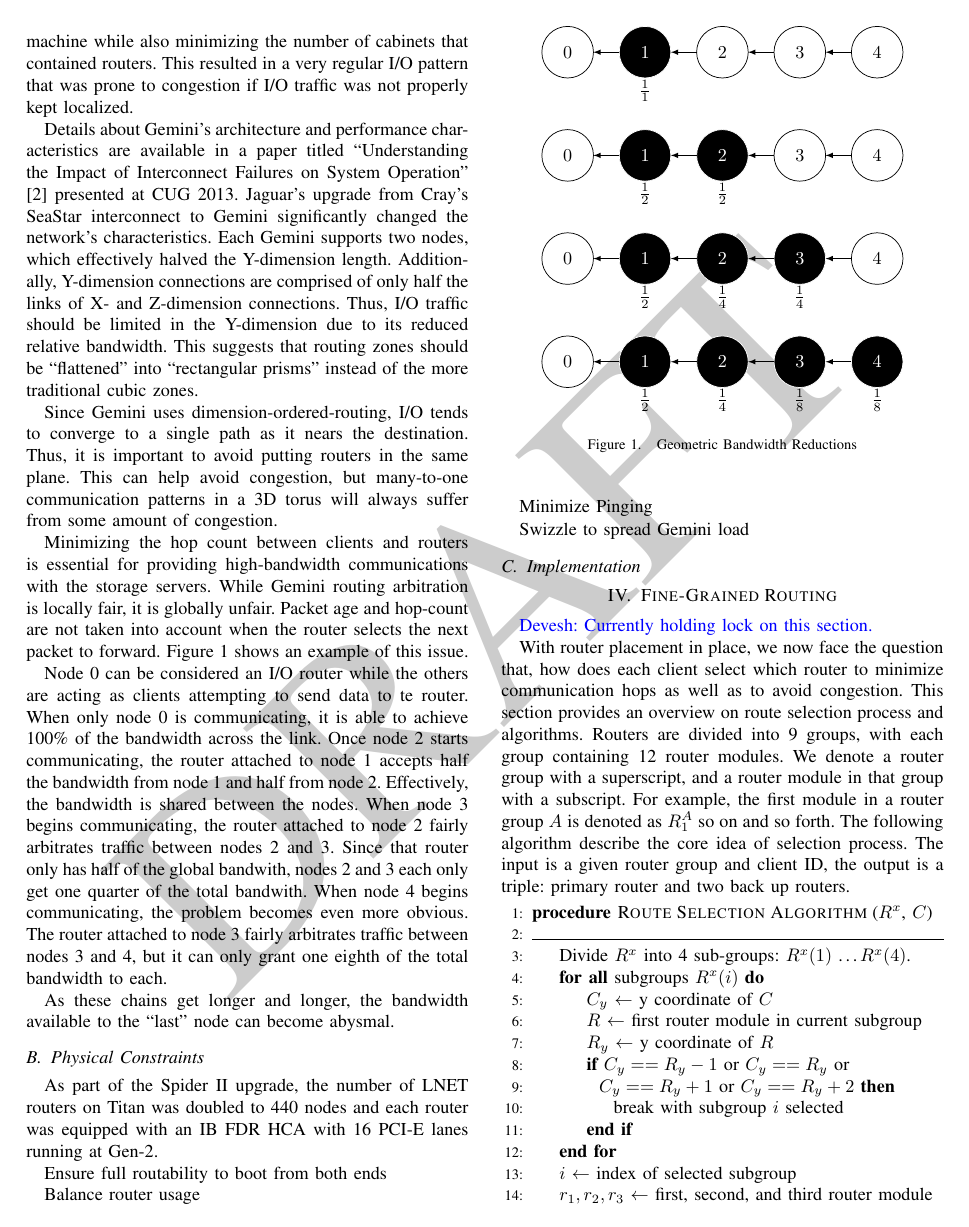
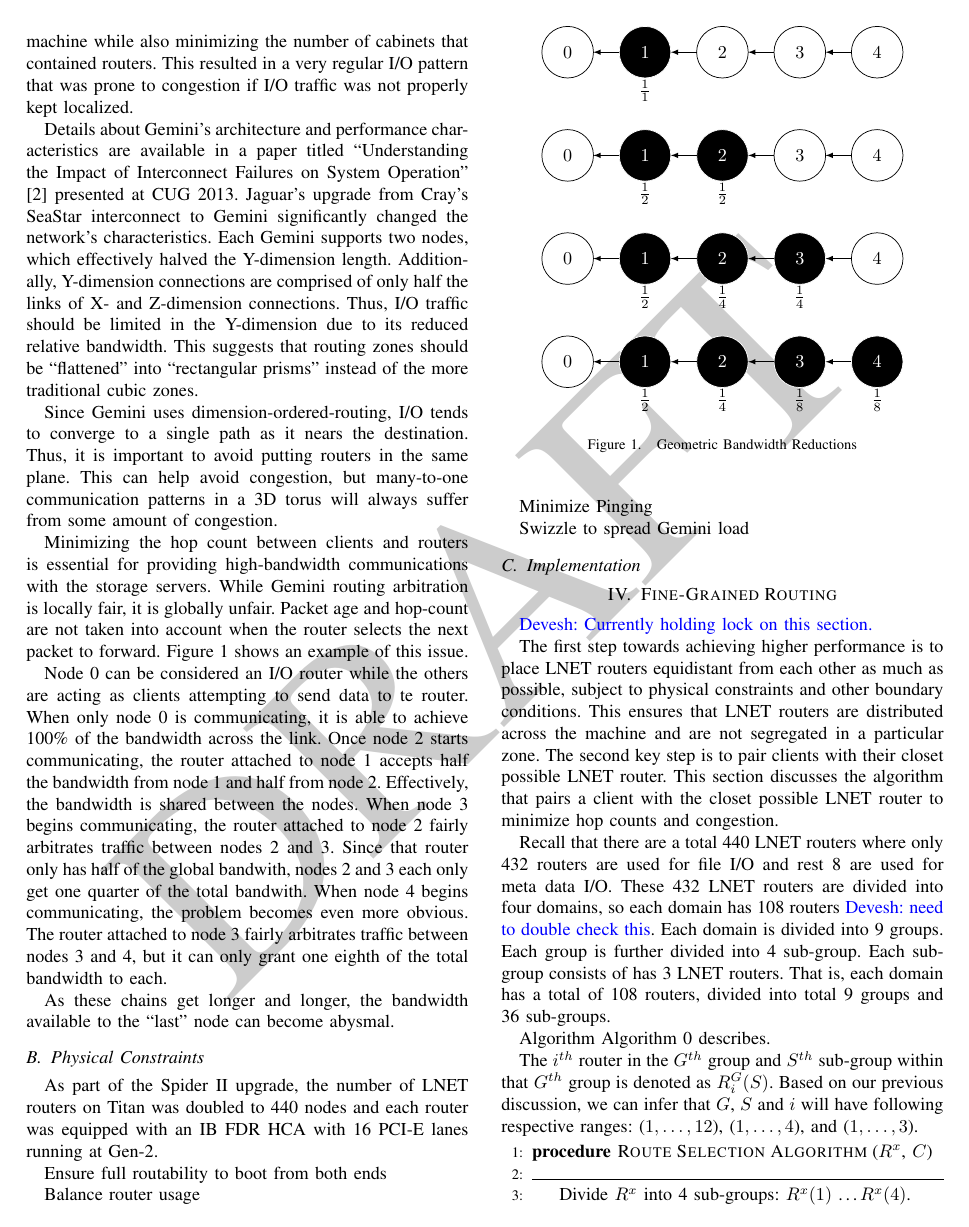
Before and after one commit to ORNL-TechInt/cug14-fgr, a LaTeX paper (cug14-fgr.tex, which reads sections/fgr.tex): page 2 of 3 before the commit and page 2 of 4 after it. Compiled offline with pdfLaTeX.

Commit message:
added details

```diff
--- a/sections/fgr.tex
+++ b/sections/fgr.tex
@@ -2,18 +2,26 @@
 
 \cb{Devesh: Currently holding lock on this section.}
 
-With router placement in place, we now face the question that, how does each
-client select which router to minimize communication hops as well as to avoid
-congestion. This section provides an overview on route selection process and
-algorithms. Routers are divided into 9 groups, with each group containing 12
-router modules. We denote a router group with a superscript, and a router
-module in that group with a subscript. For example, the first module in a
-router group $A$ is denoted as $R^A_1$ so on and so forth. The following
-algorithm describe the core idea of selection process. The input is a given
-router group and client ID, the output is a triple: primary router and two back
-up routers.
+The first step towards achieving higher performance is to place LNET routers equidistant from each other as much as possible,
+subject to physical constraints and other boundary conditions. This ensures that LNET routers are distributed across the machine
+and are not segregated in a particular zone. The second key step is to pair clients with their closet possible LNET router. This
+section discusses the algorithm that pairs a client with the closet possible LNET router to minimize hop counts and congestion.
+
+Recall that there are a total 440 LNET routers where only 432 routers are used for file I/O and rest 8 are used for meta data I/O.
+These 432 LNET routers are divided into four domains, so each domain has 108 routers \cb{Devesh: need to double check this}. Each
+domain is divided into 9 groups. Each group is further divided into 4 sub-group. Each sub-group consists of has 3 LNET routers. That
+is, each domain has a total of 108 routers, divided into total 9 groups and 36 sub-groups.
+
+Algorithm
+Algorithm~\ref{algo:fgr} describes.
+
+The $i^{th}$ router in the $G^{th}$ group and $S^{th}$ sub-group within that  $G^{th}$ group is denoted as $R^G_{i}(S)$. Based on
+our previous discussion, we can infer that $G$, $S$ and $i$ will have following respective ranges: ($1, \dots, 12$), ($1, \dots, 4$),
+and ($1, \dots, 3$).
+
 
 \begin{algorithmic}[1]
+\label{algo:fgr}
 \Procedure {Route Selection Algorithm }{$R^x$, $C$} \\ \hrulefill
 
 \State Divide $R^x$ into 4 sub-groups: $R^x(1)$ \ldots $R^x(4)$.
```
Also changed, not shown: sections/fgr.tex (14 more changed lines).
